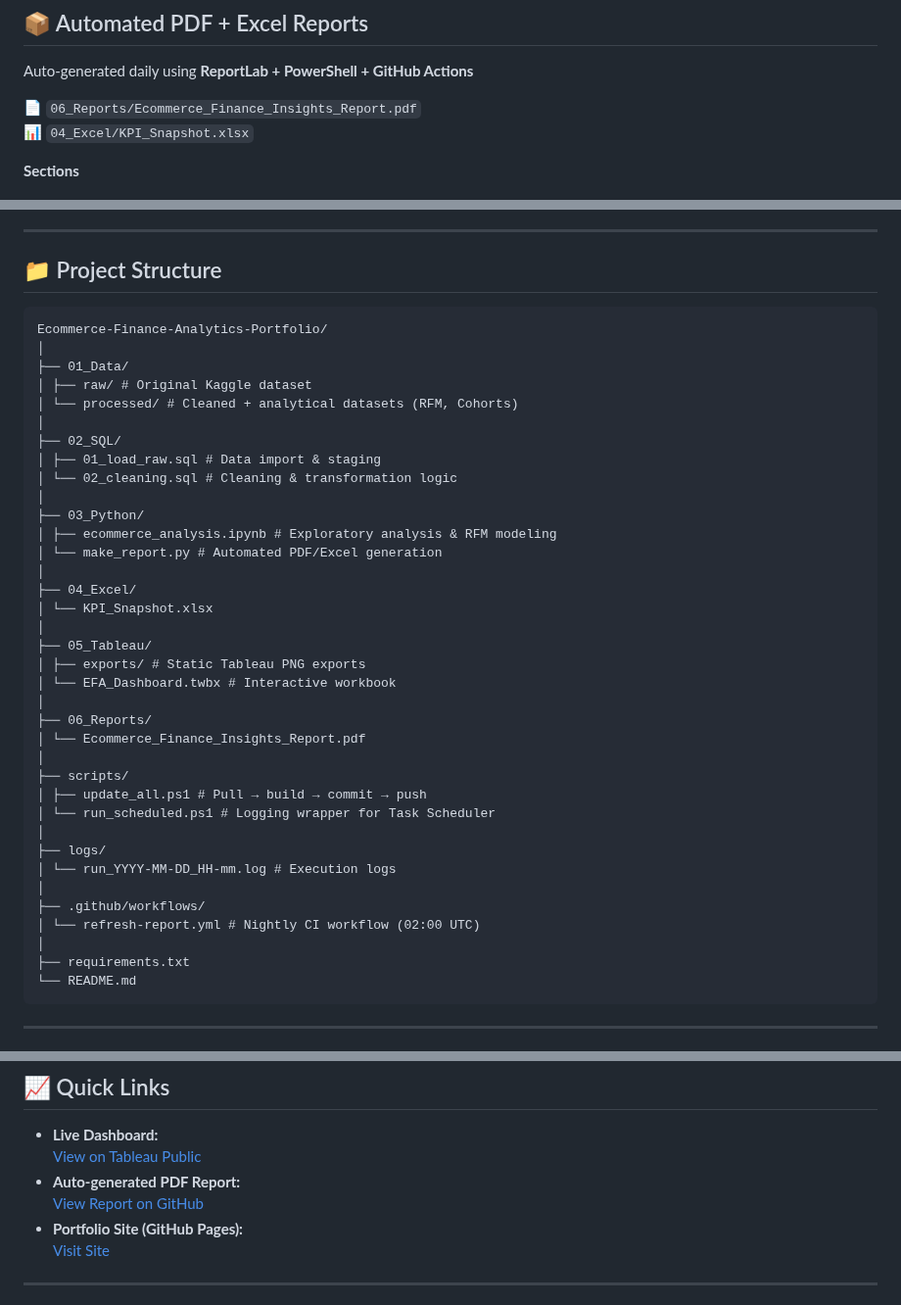
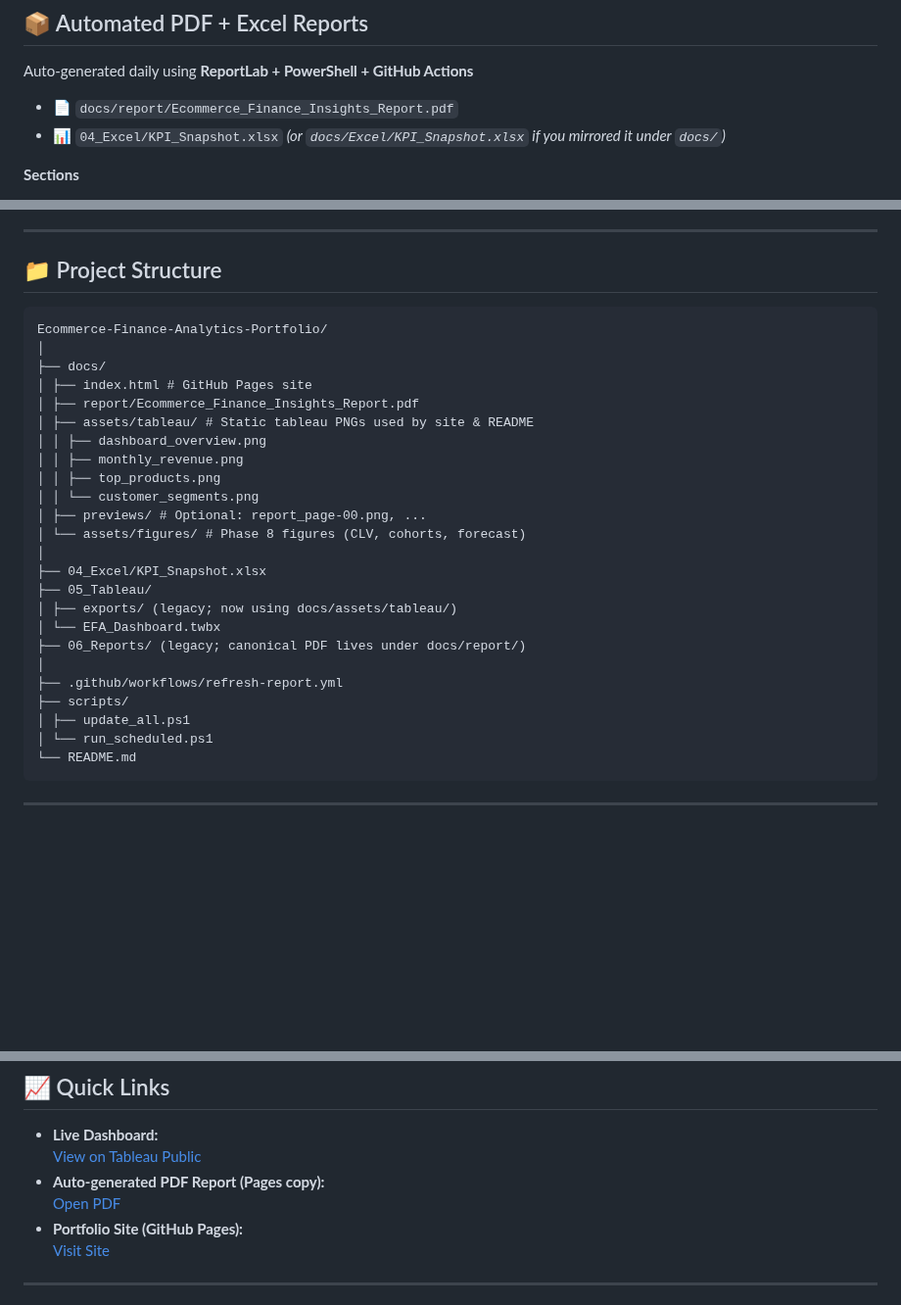
Before and after one commit to HuzeifKhan/Ecommerce-Finance-Analytics-Portfolio, a Markdown page: README.md, 3 parts joined by grey strips. Shown at 98% size. Rendered like a GitHub page; blank space fills up the shorter version.

````diff
--- a/README.md
+++ b/README.md
@@ -144,8 +115,8 @@ Built using **SQL + Python + Tableau**, automated via **PowerShell + GitHub Acti
 
 Auto-generated daily using **ReportLab + PowerShell + GitHub Actions**
 
-📄 `06_Reports/Ecommerce_Finance_Insights_Report.pdf`
-📊 `04_Excel/KPI_Snapshot.xlsx`
+- 📄 `docs/report/Ecommerce_Finance_Insights_Report.pdf`
+- 📊 `04_Excel/KPI_Snapshot.xlsx` *(or `docs/Excel/KPI_Snapshot.xlsx` if you mirrored it under `docs/`)*
 
 **Sections**
 - Page 1 → Overview + KPIs + Dashboard link
@@ -171,42 +142,31 @@ Auto-generated daily using **ReportLab + PowerShell + GitHub Actions**
 ---
 
 ## 📁 Project Structure
+
 ```
 Ecommerce-Finance-Analytics-Portfolio/
 │
-├── 01_Data/
-│ ├── raw/ # Original Kaggle dataset
-│ └── processed/ # Cleaned + analytical datasets (RFM, Cohorts)
+├── docs/
+│ ├── index.html # GitHub Pages site
+│ ├── report/Ecommerce_Finance_Insights_Report.pdf
+│ ├── assets/tableau/ # Static tableau PNGs used by site & README
+│ │ ├── dashboard_overview.png
+│ │ ├── monthly_revenue.png
+│ │ ├── top_products.png
+│ │ └── customer_segments.png
+│ ├── previews/ # Optional: report_page-00.png, ...
+│ └── assets/figures/ # Phase 8 figures (CLV, cohorts, forecast)
 │
-├── 02_SQL/
-│ ├── 01_load_raw.sql # Data import & staging
-│ └── 02_cleaning.sql # Cleaning & transformation logic
+├── 04_Excel/KPI_Snapshot.xlsx
+├── 05_Tableau/
+│ ├── exports/ (legacy; now using docs/assets/tableau/)
+│ └── EFA_Dashboard.twbx
+├── 06_Reports/ (legacy; canonical PDF lives under docs/report/)
 │
-├── 03_Python/
-│ ├── ecommerce_analysis.ipynb # Exploratory analysis & RFM modeling
-│ └── make_report.py # Automated PDF/Excel generation
-│
-├── 04_Excel/
-│ └── KPI_Snapshot.xlsx
-│
-├── 05_Tableau/
-│ ├── exports/ # Static Tableau PNG exports
-│ └── EFA_Dashboard.twbx # Interactive workbook
-│
-├── 06_Reports/
-│ └── Ecommerce_Finance_Insights_Report.pdf
-│
+├── .github/workflows/refresh-report.yml
 ├── scripts/
-│ ├── update_all.ps1 # Pull → build → commit → push
-│ └── run_scheduled.ps1 # Logging wrapper for Task Scheduler
-│
-├── logs/
-│ └── run_YYYY-MM-DD_HH-mm.log # Execution logs
-│
-├── .github/workflows/
-│ └── refresh-report.yml # Nightly CI workflow (02:00 UTC)
-│
-├── requirements.txt
+│ ├── update_all.ps1
+│ └── run_scheduled.ps1
 └── README.md
 ```
 
@@ -226,8 +186,8 @@ Ecommerce-Finance-Analytics-Portfolio/
 
 - **Live Dashboard:**
   [View on Tableau Public](https://public.tableau.com/app/profile/huzeif.khan/viz/Book1_17618490659490/E-commerceFinanceAnalyticsDashboard)
-- **Auto-generated PDF Report:**
-  [View Report on GitHub](https://github.com/HuzeifKhan/Ecommerce-Finance-Analytics-Portfolio/blob/main/06_Reports/Ecommerce_Finance_Insights_Report.pdf)
+- **Auto-generated PDF Report (Pages copy):**
+  [Open PDF](https://raw.githubusercontent.com/HuzeifKhan/Ecommerce-Finance-Analytics-Portfolio/main/docs/report/Ecommerce_Finance_Insights_Report.pdf)
 - **Portfolio Site (GitHub Pages):**
   [Visit Site](https://huzeifkhan.github.io/Ecommerce-Finance-Analytics-Portfolio/)
 
````
Also changed, not shown: other parts of README.md (+4 -33 lines).
